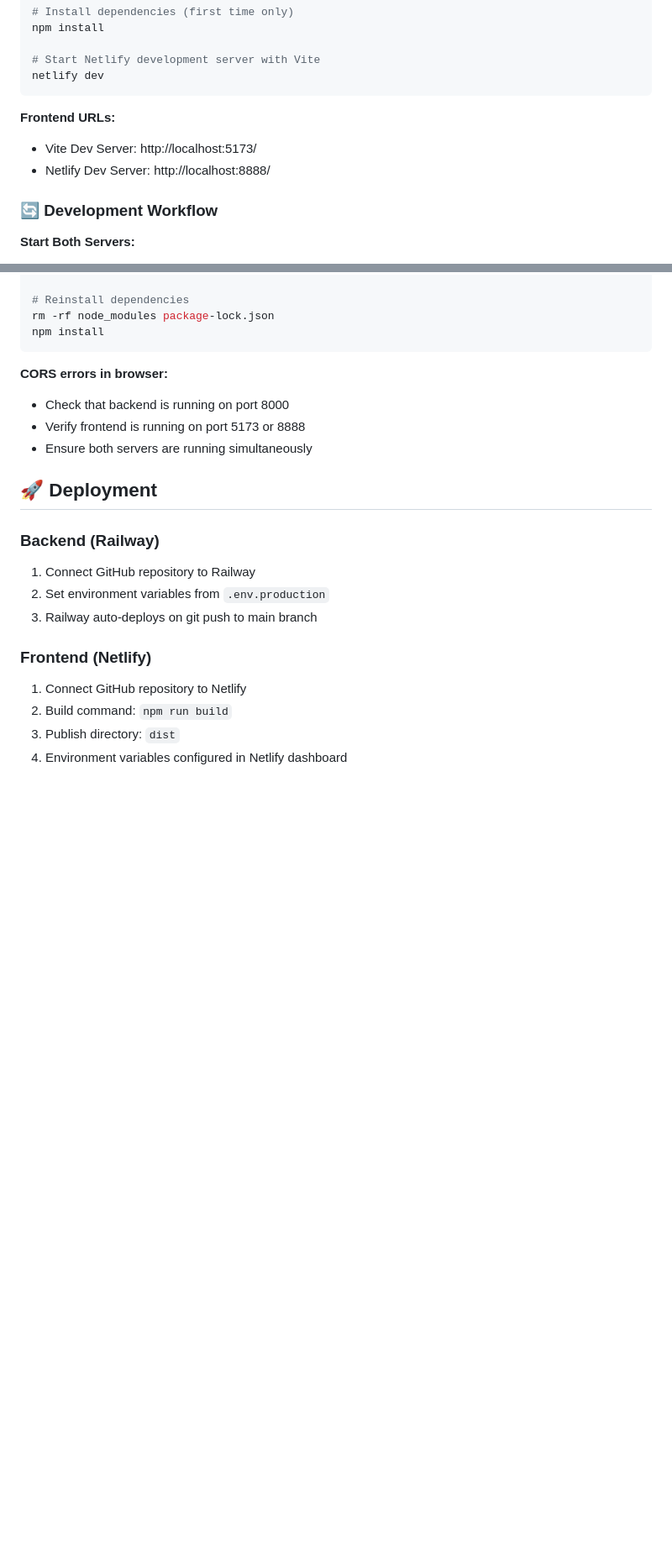
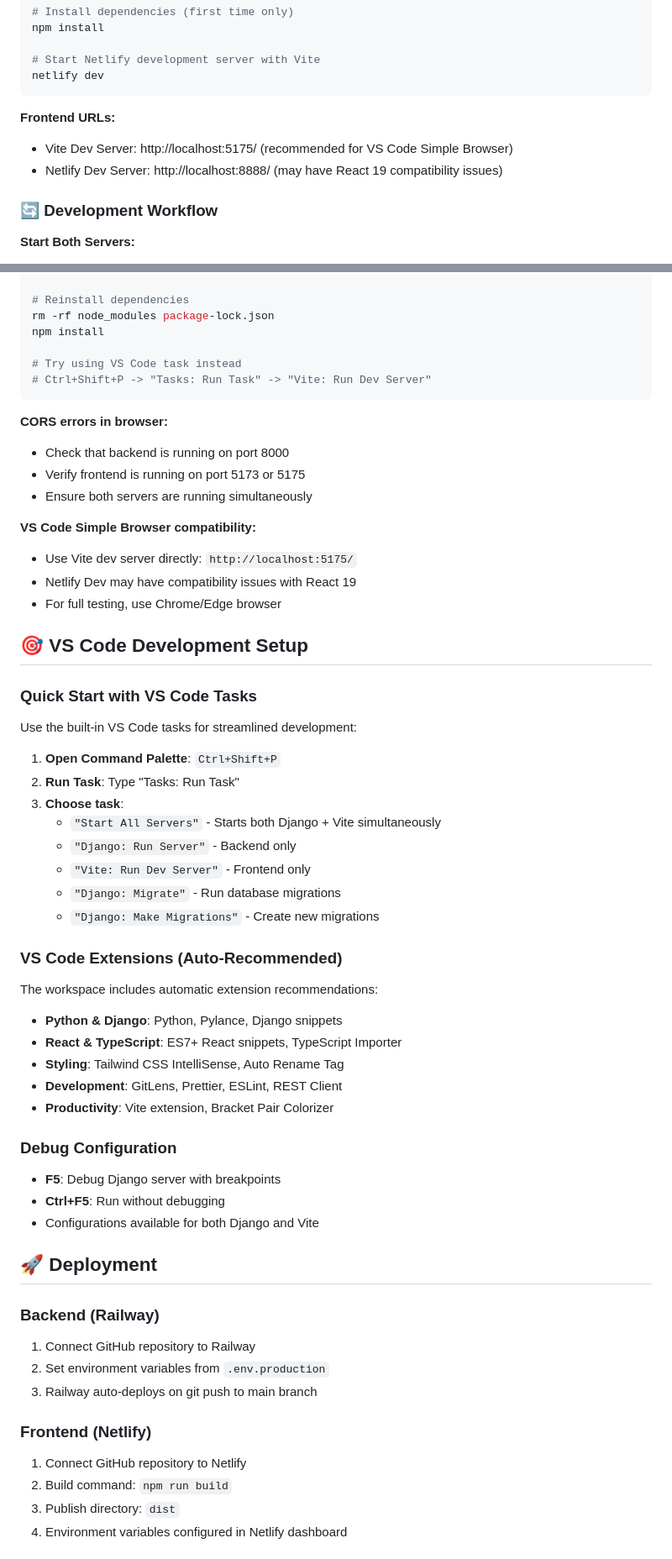
Before and after one commit to aticodein/SCIFI_MAGAZINE_VITE, a Markdown page: README.md, 2 parts joined by grey strips. Shown at 84% size. GitHub-like rendering; blank space fills up the shorter version.

Commit message:
📝 Update README with latest development setup
🎯 Added VS Code Development Section:
- Quick start with VS Code tasks
- Auto-recommended extensions list
- Debug configuration instructions
- One-click server startup guide

🔧 Updated Project Status:
- Added VS Code workspace as ready
- Included login flow fixes status
- Updated development tools status

📊 Enhanced Documentation:
- Fixed frontend port numbers (5175 for Vite)
- Added Simple Browser compatibility notes
- Updated troubleshooting with VS Code tasks
- Added recent updates section (November 2025)

🚀 Improved Developer Experience:
- Clear instructions for VS Code setup
- Better onboarding for new developers
- Comprehensive workspace configuration details

````diff
--- a/README.md
+++ b/README.md
@@ -96,8 +96,8 @@ npm install
 netlify dev
 ```
 **Frontend URLs:**
-- Vite Dev Server: http://localhost:5173/
-- Netlify Dev Server: http://localhost:8888/
+- Vite Dev Server: http://localhost:5175/ (recommended for VS Code Simple Browser)
+- Netlify Dev Server: http://localhost:8888/ (may have React 19 compatibility issues)
 
 ### 🔄 Development Workflow
 
@@ -223,12 +235,47 @@ npm cache clean --force
 # Reinstall dependencies
 rm -rf node_modules package-lock.json
 npm install
+
+# Try using VS Code task instead
+# Ctrl+Shift+P -> "Tasks: Run Task" -> "Vite: Run Dev Server"
 ```
 
 **CORS errors in browser:**
 - Check that backend is running on port 8000
-- Verify frontend is running on port 5173 or 8888
+- Verify frontend is running on port 5173 or 5175
 - Ensure both servers are running simultaneously
+
+**VS Code Simple Browser compatibility:**
+- Use Vite dev server directly: `http://localhost:5175/`
+- Netlify Dev may have compatibility issues with React 19
+- For full testing, use Chrome/Edge browser
+
+## 🎯 VS Code Development Setup
+
+### Quick Start with VS Code Tasks
+Use the built-in VS Code tasks for streamlined development:
+
+1. **Open Command Palette**: `Ctrl+Shift+P`
+2. **Run Task**: Type "Tasks: Run Task"
+3. **Choose task**:
+   - `"Start All Servers"` - Starts both Django + Vite simultaneously
+   - `"Django: Run Server"` - Backend only
+   - `"Vite: Run Dev Server"` - Frontend only
+   - `"Django: Migrate"` - Run database migrations
+   - `"Django: Make Migrations"` - Create new migrations
+
+### VS Code Extensions (Auto-Recommended)
+The workspace includes automatic extension recommendations:
+- **Python & Django**: Python, Pylance, Django snippets
+- **React & TypeScript**: ES7+ React snippets, TypeScript Importer
+- **Styling**: Tailwind CSS IntelliSense, Auto Rename Tag
+- **Development**: GitLens, Prettier, ESLint, REST Client
+- **Productivity**: Vite extension, Bracket Pair Colorizer
+
+### Debug Configuration
+- **F5**: Debug Django server with breakpoints
+- **Ctrl+F5**: Run without debugging
+- Configurations available for both Django and Vite
 
 ## 🚀 Deployment
 
````
Also changed, not shown: other parts of README.md (+12 -0 lines).
